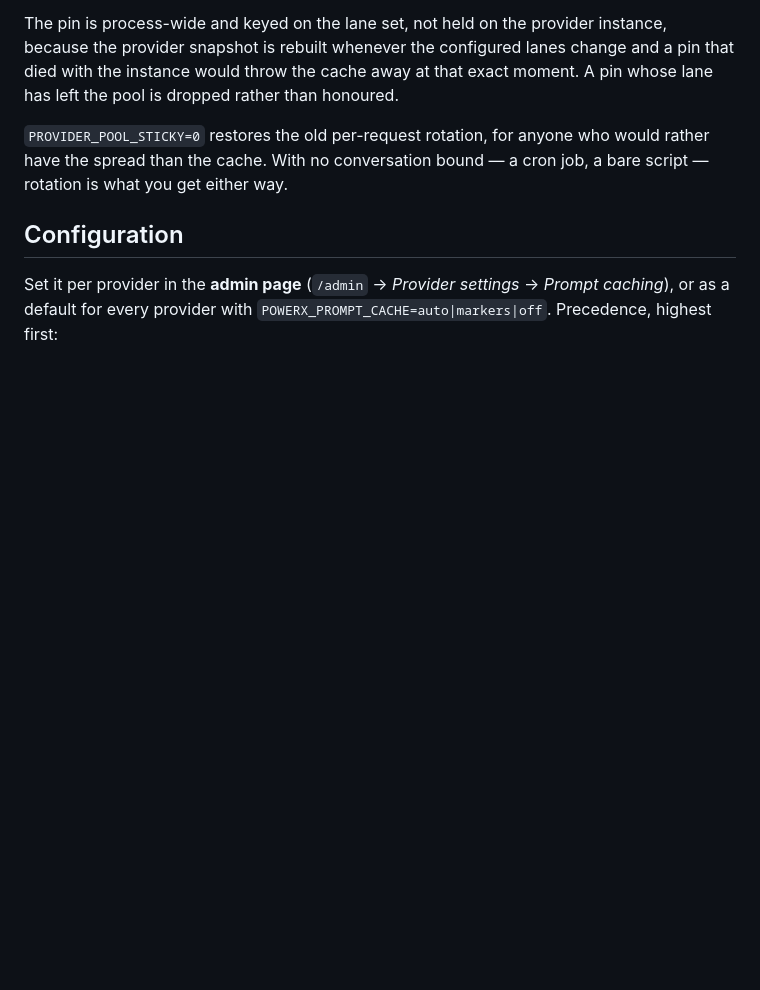
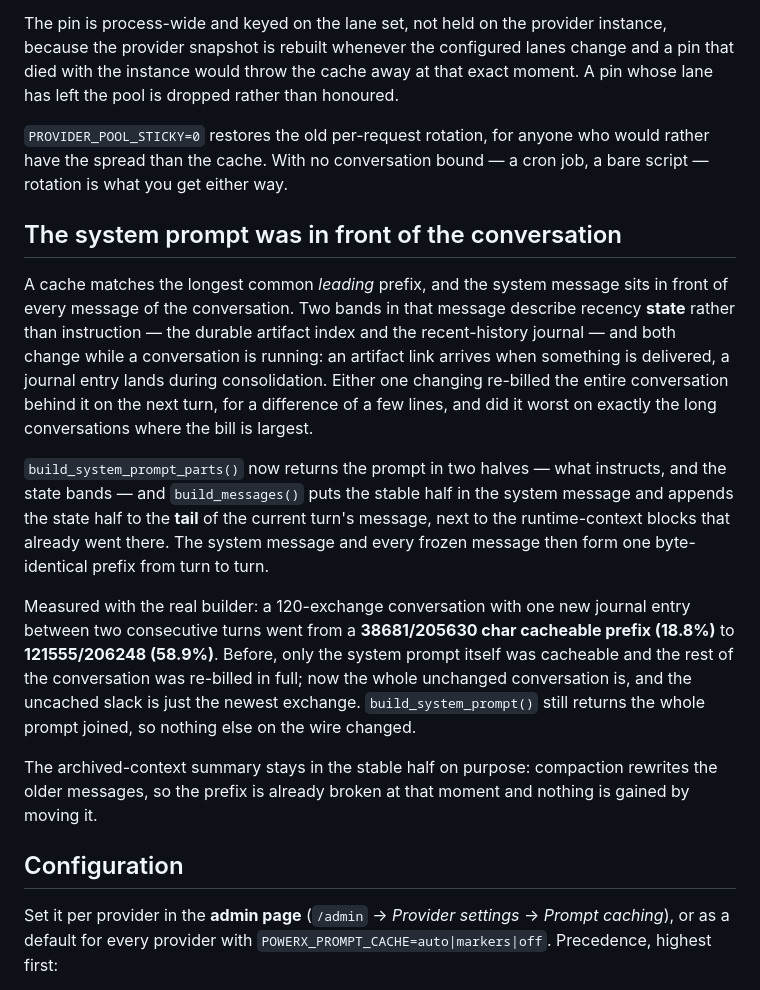
Before and after one commit to Arinze-eng/powerx, a Markdown page: docs/prompt-caching.md, the part around the change. Drawn GitHub-style; blank space fills up the shorter version.

Commit message:
docs(cache): the system prompt sat in front of the conversation, so one changed band re-billed all of it

```diff
--- a/docs/prompt-caching.md
+++ b/docs/prompt-caching.md
@@ -61,6 +61,36 @@ exact moment. A pin whose lane has left the pool is dropped rather than honoured
 would rather have the spread than the cache. With no conversation bound — a cron
 job, a bare script — rotation is what you get either way.
 
+## The system prompt was in front of the conversation
+
+A cache matches the longest common *leading* prefix, and the system message sits
+in front of every message of the conversation. Two bands in that message describe
+recency **state** rather than instruction — the durable artifact index and the
+recent-history journal — and both change while a conversation is running: an
+artifact link arrives when something is delivered, a journal entry lands during
+consolidation. Either one changing re-billed the entire conversation behind it on
+the next turn, for a difference of a few lines, and did it worst on exactly the
+long conversations where the bill is largest.
+
+`build_system_prompt_parts()` now returns the prompt in two halves — what
+instructs, and the state bands — and `build_messages()` puts the stable half in
+the system message and appends the state half to the **tail** of the current
+turn's message, next to the runtime-context blocks that already went there. The
+system message and every frozen message then form one byte-identical prefix from
+turn to turn.
+
+Measured with the real builder: a 120-exchange conversation with one new journal
+entry between two consecutive turns went from a **38681/205630 char cacheable
+prefix (18.8%)** to **121555/206248 (58.9%)**. Before, only the system prompt
+itself was cacheable and the rest of the conversation was re-billed in full; now
+the whole unchanged conversation is, and the uncached slack is just the newest
+exchange. `build_system_prompt()` still returns the whole prompt joined, so
+nothing else on the wire changed.
+
+The archived-context summary stays in the stable half on purpose: compaction
+rewrites the older messages, so the prefix is already broken at that moment and
+nothing is gained by moving it.
+
 ## Configuration
 
 Set it per provider in the **admin page** (`/admin` → *Provider settings* →
```
